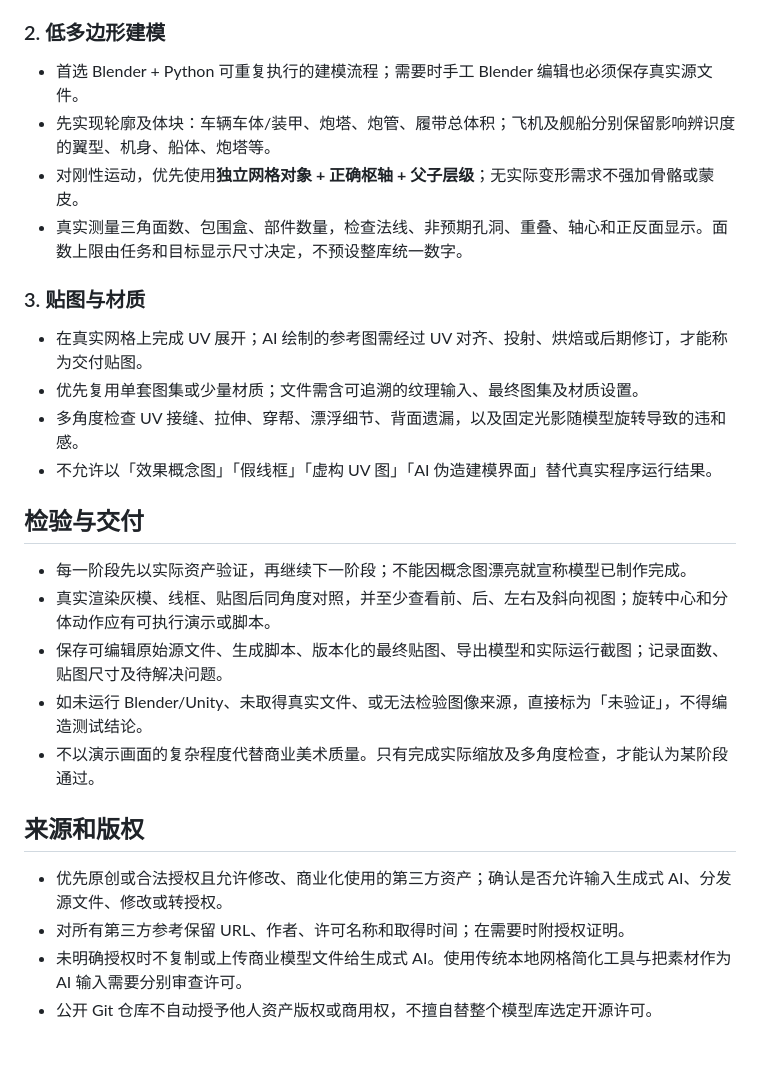
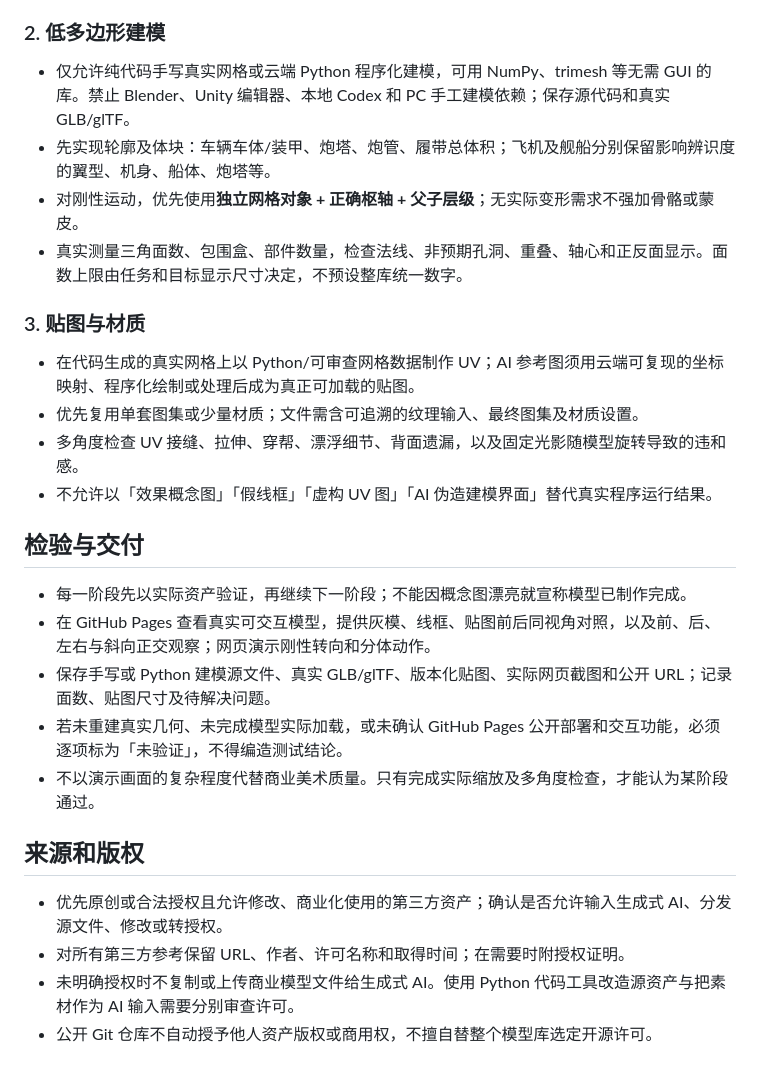
Before and after one commit to SiliconYC/OpenModels, a Markdown page: AGENTS.md, the part around one of its changes. GitHub-like rendering.

Commit message:
docs: prohibit desktop Blender/Codex and require online interactive GitHub Pages previews

```diff
--- a/AGENTS.md
+++ b/AGENTS.md
@@ -36,14 +44,14 @@
 
 ### 2. 低多边形建模
 
-- 首选 Blender + Python 可重复执行的建模流程；需要时手工 Blender 编辑也必须保存真实源文件。
+- 仅允许纯代码手写真实网格或云端 Python 程序化建模，可用 NumPy、trimesh 等无需 GUI 的库。禁止 Blender、Unity 编辑器、本地 Codex 和 PC 手工建模依赖；保存源代码和真实 GLB/glTF。
 - 先实现轮廓及体块：车辆车体/装甲、炮塔、炮管、履带总体积；飞机及舰船分别保留影响辨识度的翼型、机身、船体、炮塔等。
 - 对刚性运动，优先使用**独立网格对象 + 正确枢轴 + 父子层级**；无实际变形需求不强加骨骼或蒙皮。
 - 真实测量三角面数、包围盒、部件数量，检查法线、非预期孔洞、重叠、轴心和正反面显示。面数上限由任务和目标显示尺寸决定，不预设整库统一数字。
 
 ### 3. 贴图与材质
 
-- 在真实网格上完成 UV 展开；AI 绘制的参考图需经过 UV 对齐、投射、烘焙或后期修订，才能称为交付贴图。
+- 在代码生成的真实网格上以 Python/可审查网格数据制作 UV；AI 参考图须用云端可复现的坐标映射、程序化绘制或处理后成为真正可加载的贴图。
 - 优先复用单套图集或少量材质；文件需含可追溯的纹理输入、最终图集及材质设置。
 - 多角度检查 UV 接缝、拉伸、穿帮、漂浮细节、背面遗漏，以及固定光影随模型旋转导致的违和感。
 - 不允许以「效果概念图」「假线框」「虚构 UV 图」「AI 伪造建模界面」替代真实程序运行结果。
@@ -51,14 +59,14 @@
 ## 检验与交付
 
 - 每一阶段先以实际资产验证，再继续下一阶段；不能因概念图漂亮就宣称模型已制作完成。
-- 真实渲染灰模、线框、贴图后同角度对照，并至少查看前、后、左右及斜向视图；旋转中心和分体动作应有可执行演示或脚本。
-- 保存可编辑原始源文件、生成脚本、版本化的最终贴图、导出模型和实际运行截图；记录面数、贴图尺寸及待解决问题。
-- 如未运行 Blender/Unity、未取得真实文件、或无法检验图像来源，直接标为「未验证」，不得编造测试结论。
+- 在 GitHub Pages 查看真实可交互模型，提供灰模、线框、贴图前后同视角对照，以及前、后、左右与斜向正交观察；网页演示刚性转向和分体动作。
+- 保存手写或 Python 建模源文件、真实 GLB/glTF、版本化贴图、实际网页截图和公开 URL；记录面数、贴图尺寸及待解决问题。
+- 若未重建真实几何、未完成模型实际加载，或未确认 GitHub Pages 公开部署和交互功能，必须逐项标为「未验证」，不得编造测试结论。
 - 不以演示画面的复杂程度代替商业美术质量。只有完成实际缩放及多角度检查，才能认为某阶段通过。
 
 ## 来源和版权
 
 - 优先原创或合法授权且允许修改、商业化使用的第三方资产；确认是否允许输入生成式 AI、分发源文件、修改或转授权。
 - 对所有第三方参考保留 URL、作者、许可名称和取得时间；在需要时附授权证明。
-- 未明确授权时不复制或上传商业模型文件给生成式 AI。使用传统本地网格简化工具与把素材作为 AI 输入需要分别审查许可。
+- 未明确授权时不复制或上传商业模型文件给生成式 AI。使用 Python 代码工具改造源资产与把素材作为 AI 输入需要分别审查许可。
 - 公开 Git 仓库不自动授予他人资产版权或商用权，不擅自替整个模型库选定开源许可。
```
Also changed, not shown: other parts of AGENTS.md (+10 -2 lines).
